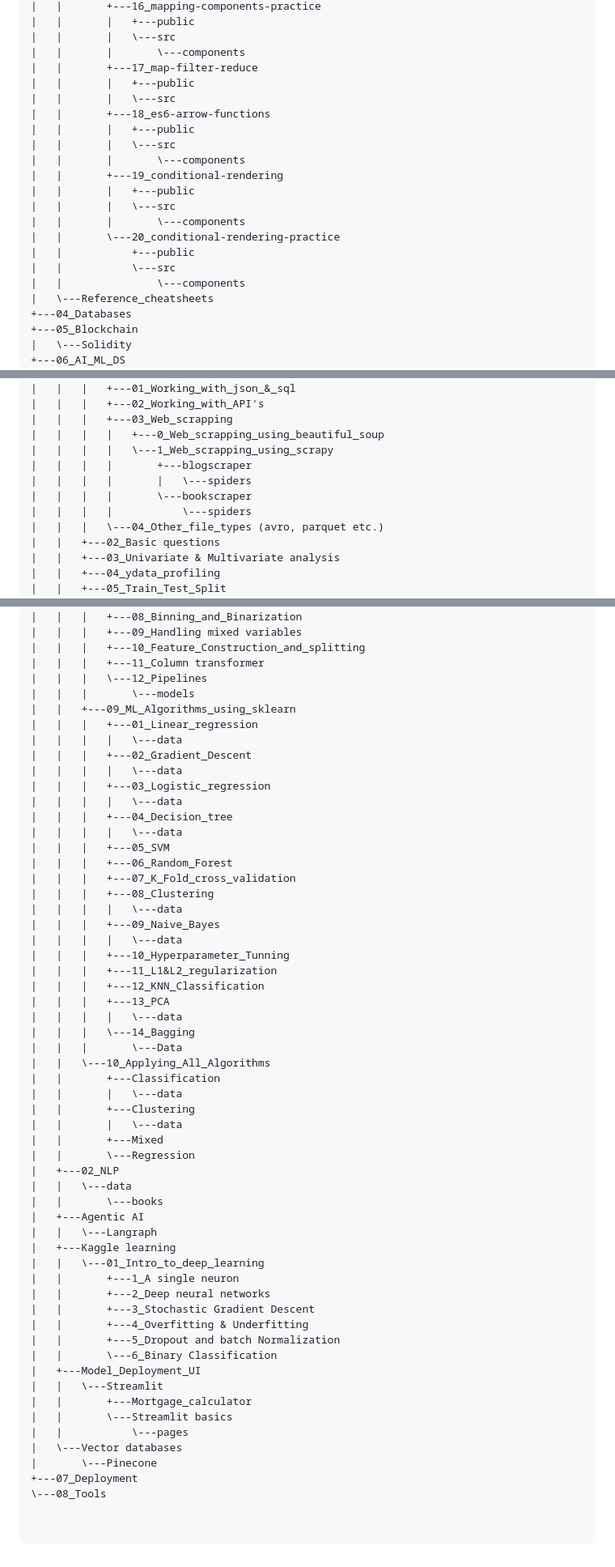
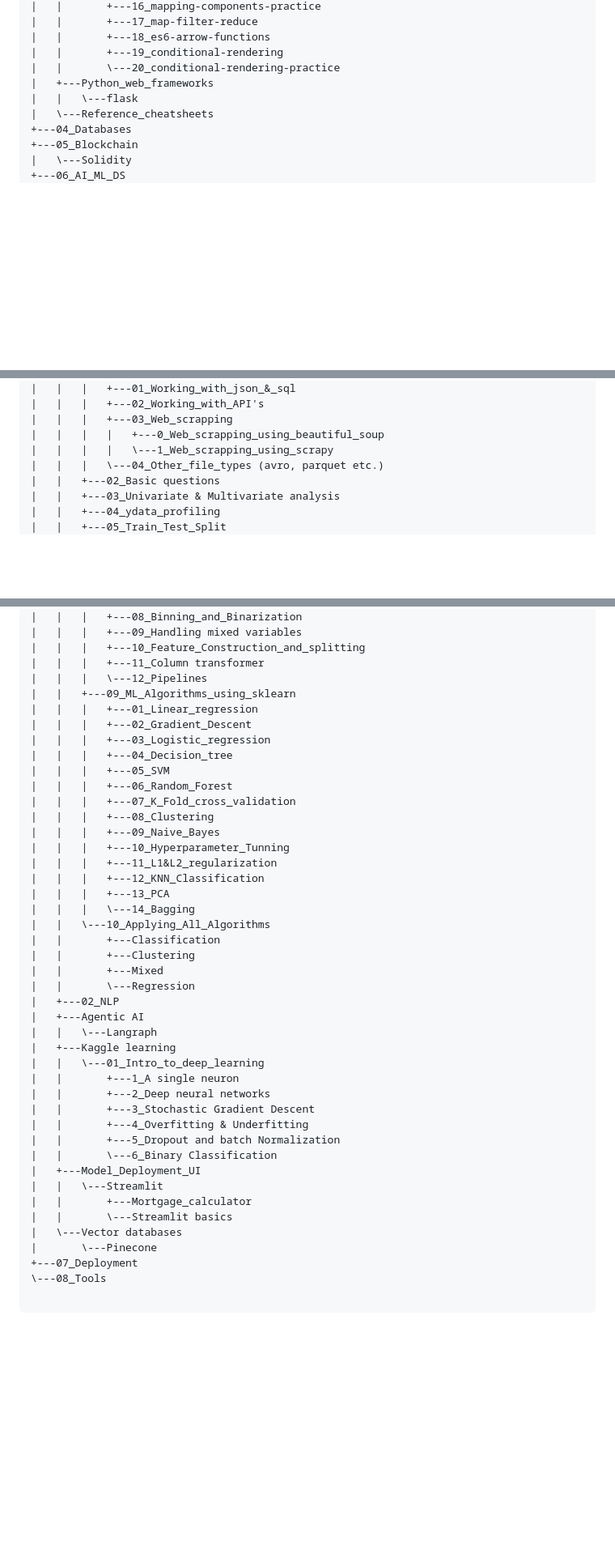
Before and after one commit to Amruta08/Amruta_learns_to_code, a Markdown page: README.md, 3 parts joined by grey strips. Shown at 81% size. Drawn GitHub-style; blank space fills up the shorter version.

````diff
--- a/README.md
+++ b/README.md
@@ -115,22 +72,10 @@ My Personal coding notebook
 |   |       +---16_mapping-components-practice
-|   |       |   +---public
-|   |       |   \---src
-|   |       |       \---components
 |   |       +---17_map-filter-reduce
-|   |       |   +---public
-|   |       |   \---src
 |   |       +---18_es6-arrow-functions
-|   |       |   +---public
-|   |       |   \---src
-|   |       |       \---components
 |   |       +---19_conditional-rendering
-|   |       |   +---public
-|   |       |   \---src
-|   |       |       \---components
 |   |       \---20_conditional-rendering-practice
-|   |           +---public
-|   |           \---src
-|   |               \---components
+|   +---Python_web_frameworks
+|   |   \---flask
 |   \---Reference_cheatsheets
 +---04_Databases
 +---05_Blockchain
@@ -150,10 +95,6 @@ My Personal coding notebook
 |   |   |   +---03_Web_scrapping
 |   |   |   |   +---0_Web_scrapping_using_beautiful_soup
 |   |   |   |   \---1_Web_scrapping_using_scrapy
-|   |   |   |       +---blogscraper
-|   |   |   |       |   \---spiders
-|   |   |   |       \---bookscraper
-|   |   |   |           \---spiders
 |   |   |   \---04_Other_file_types (avro, parquet etc.)
 |   |   +---02_Basic questions
 |   |   +---03_Univariate & Multivariate analysis
@@ -181,40 +122,27 @@ My Personal coding notebook
 |   |   |   +---10_Feature_Construction_and_splitting
 |   |   |   +---11_Column transformer
 |   |   |   \---12_Pipelines
-|   |   |       \---models
 |   |   +---09_ML_Algorithms_using_sklearn
 |   |   |   +---01_Linear_regression
-|   |   |   |   \---data
 |   |   |   +---02_Gradient_Descent
-|   |   |   |   \---data
 |   |   |   +---03_Logistic_regression
-|   |   |   |   \---data
 |   |   |   +---04_Decision_tree
-|   |   |   |   \---data
 |   |   |   +---05_SVM
 |   |   |   +---06_Random_Forest
 |   |   |   +---07_K_Fold_cross_validation
 |   |   |   +---08_Clustering
-|   |   |   |   \---data
 |   |   |   +---09_Naive_Bayes
-|   |   |   |   \---data
 |   |   |   +---10_Hyperparameter_Tunning
 |   |   |   +---11_L1&L2_regularization
 |   |   |   +---12_KNN_Classification
 |   |   |   +---13_PCA
-|   |   |   |   \---data
 |   |   |   \---14_Bagging
-|   |   |       \---Data
 |   |   \---10_Applying_All_Algorithms
 |   |       +---Classification
-|   |       |   \---data
 |   |       +---Clustering
-|   |       |   \---data
 |   |       +---Mixed
 |   |       \---Regression
 |   +---02_NLP
-|   |   \---data
-|   |       \---books
 |   +---Agentic AI
 |   |   \---Langraph
 |   +---Kaggle learning
@@ -229,11 +157,9 @@ My Personal coding notebook
 |   |   \---Streamlit
 |   |       +---Mortgage_calculator
 |   |       \---Streamlit basics
-|   |           \---pages
 |   \---Vector databases
 |       \---Pinecone
 +---07_Deployment
 \---08_Tools
 
-
 ```
````
Also changed, not shown: other parts of README.md (+0 -43 lines).
